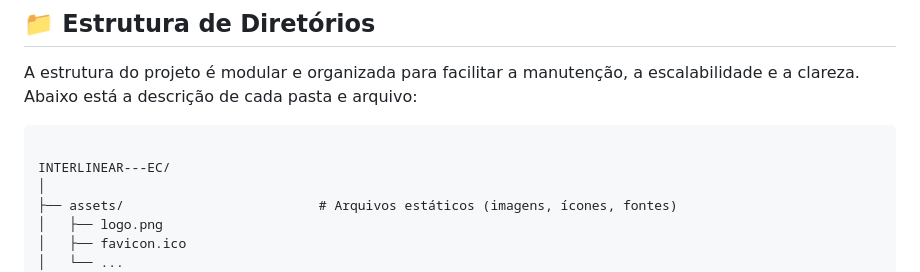
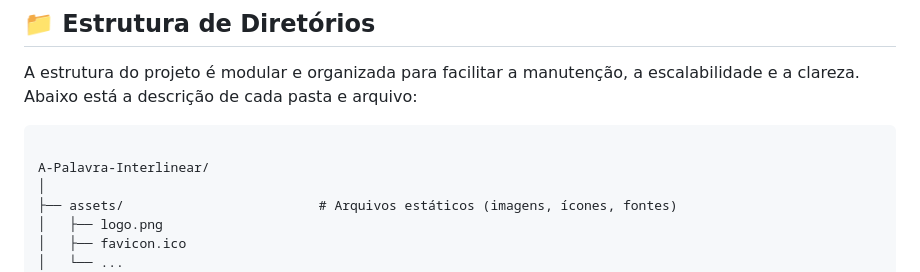
Before and after one commit to MatheusZeita/A-Palavra-Interlinear, a Markdown page: docs/Arquitetura.md, the part around the change. GitHub-like rendering.

Commit message:
docs: update docs title

````diff
--- a/docs/Arquitetura.md
+++ b/docs/Arquitetura.md
@@ -16,7 +16,7 @@ A estrutura do projeto é modular e organizada para facilitar a manutenção, a
 
 ```
 
-INTERLINEAR---EC/
+A-Palavra-Interlinear/
 │
 ├── assets/                         # Arquivos estáticos (imagens, ícones, fontes)
 │   ├── logo.png
````
